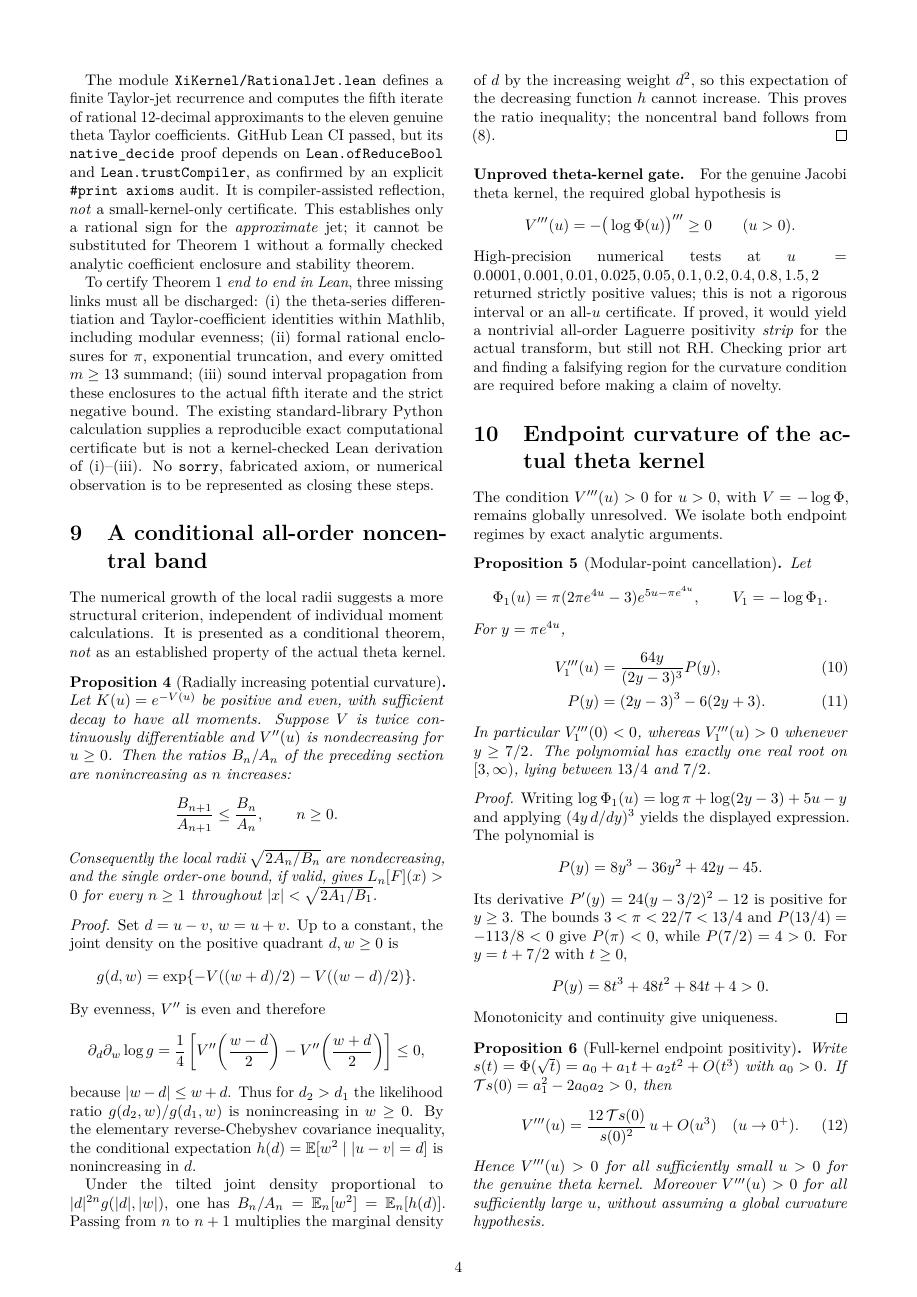
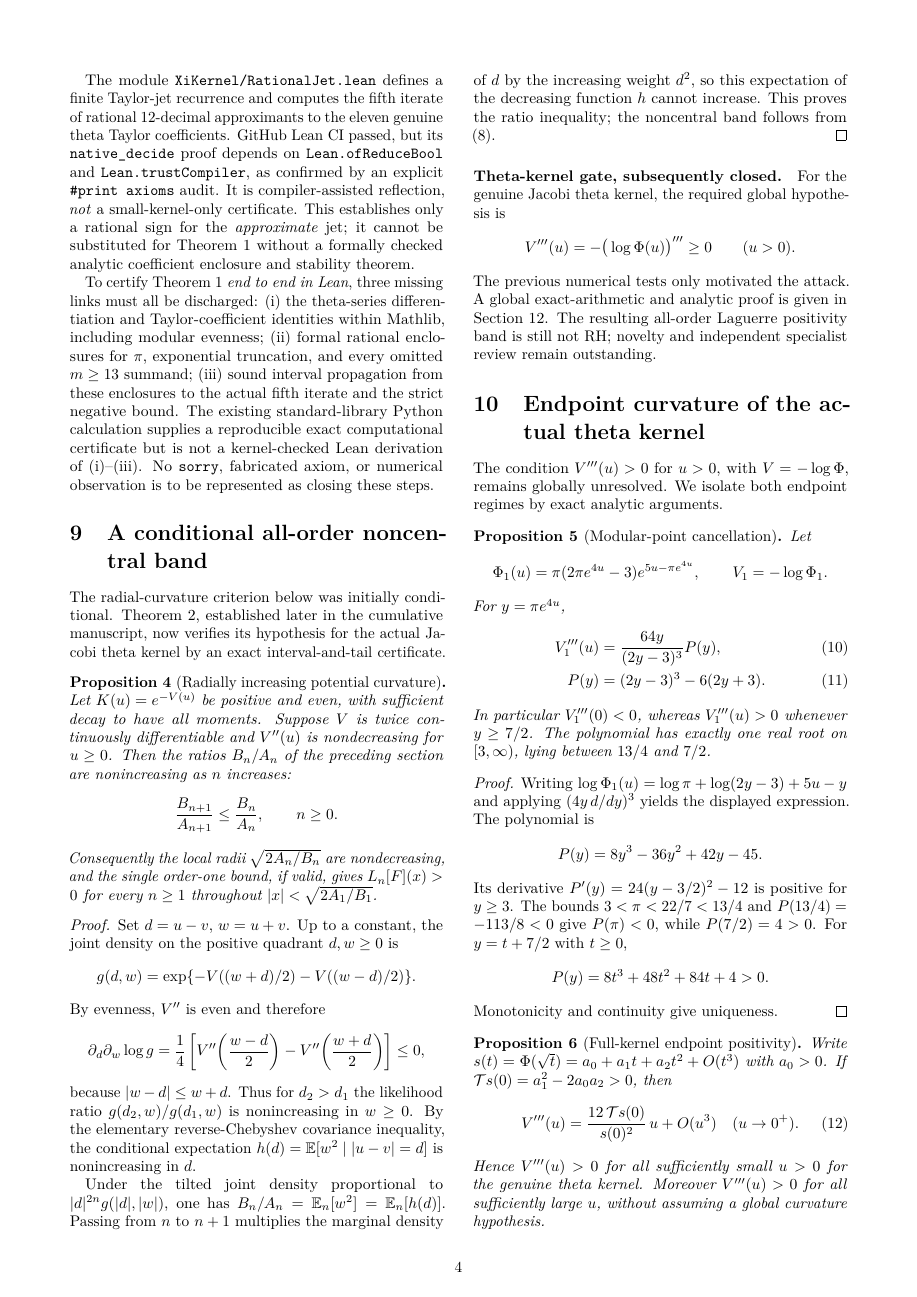
Before and after one commit to tonynewton79-web/RiemannHypothesis, a LaTeX paper (paper/main.tex, which reads paper/radial_curvature.tex): page 4 of 7. Compiled offline with pdfLaTeX.

Commit message:
Integrate globally certified Xi theta curvature and unconditional local Laguerre band

```diff
--- a/paper/radial_curvature.tex
+++ b/paper/radial_curvature.tex
@@ -1,9 +1,8 @@
 \section{A conditional all-order noncentral band}
-The numerical growth of the local radii suggests a more
-structural criterion, independent of individual moment
-calculations. It is presented as a conditional theorem,
-\emph{not} as an established property of the actual theta
-kernel.
+The radial-curvature criterion below was initially conditional.
+Theorem~\ref{thm:globalcurvature}, established later in the
+cumulative manuscript, now verifies its hypothesis for the actual
+Jacobi theta kernel by an exact interval-and-tail certificate.
 
 \begin{proposition}[Radially increasing potential curvature]\label{prop:radial}
 Let $K(u)=e^{-V(u)}$ be positive and even, with sufficient
@@ -51,20 +50,15 @@ inequality; the noncentral band follows from
 \eqref{eq:local-positive}.
 \end{proof}
 
-\paragraph{Unproved theta-kernel gate.}
+\paragraph{Theta-kernel gate, subsequently closed.}
 For the genuine Jacobi theta kernel, the required
 global hypothesis is
 \[
 V'''(u)=-\big(\log\Phi(u)\big)'''\ge0
 \qquad(u>0).
 \]
-High-precision numerical tests at
-$u=0.0001,0.001,0.01,0.025,0.05,0.1,0.2,
-0.4,0.8,1.5,2$ returned strictly positive values;
-this is not a rigorous interval or an all-$u$
-certificate. If proved, it would yield a
-nontrivial all-order Laguerre positivity \emph{strip}
-for the actual transform, but still not RH.
-Checking prior art and finding a falsifying region
-for the curvature condition are required before
-making a claim of novelty.
+The previous numerical tests only motivated the attack.
+A global exact-arithmetic and analytic proof is given in
+Section~\ref{sec:globalcurvature}. The resulting all-order
+Laguerre positivity band is still not RH; novelty
+and independent specialist review remain outstanding.
```
